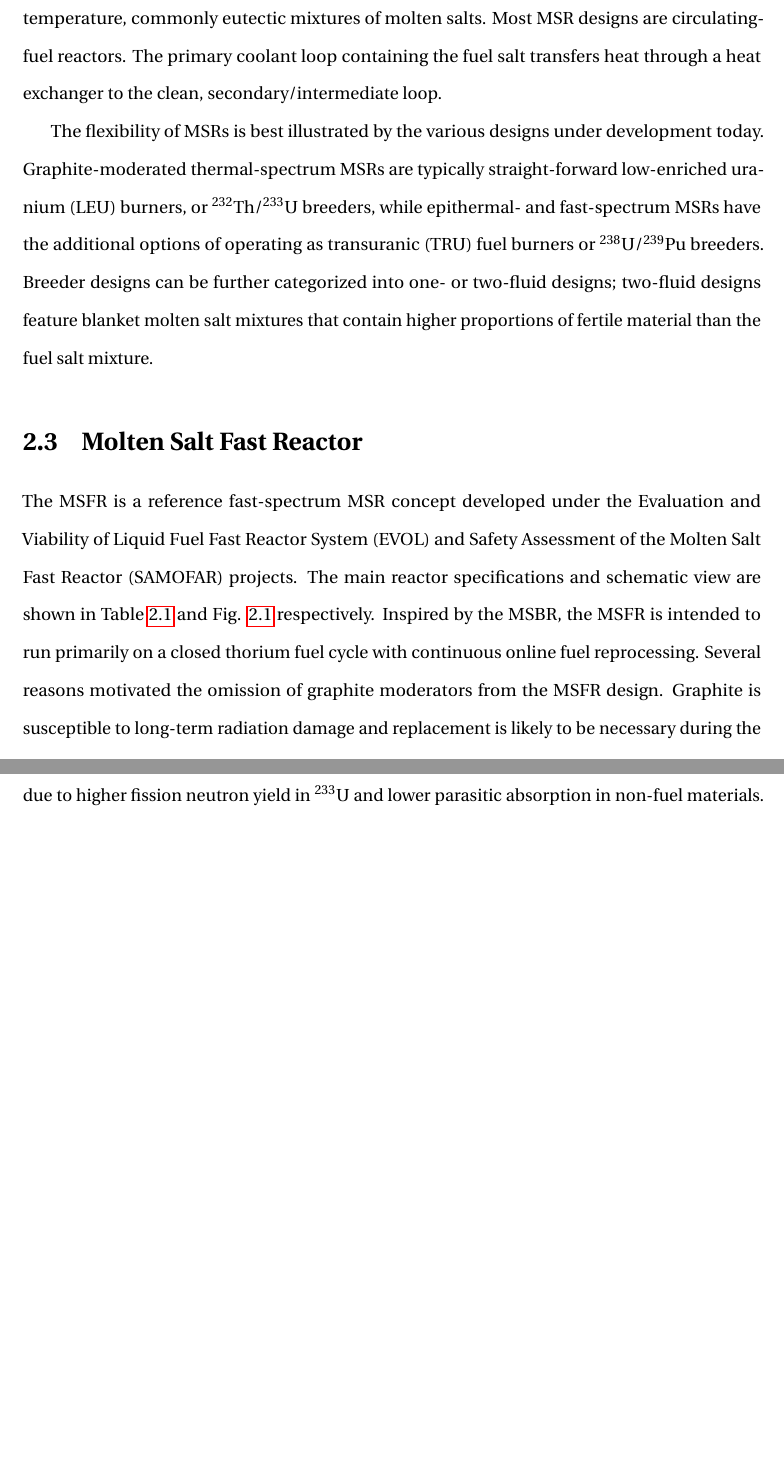
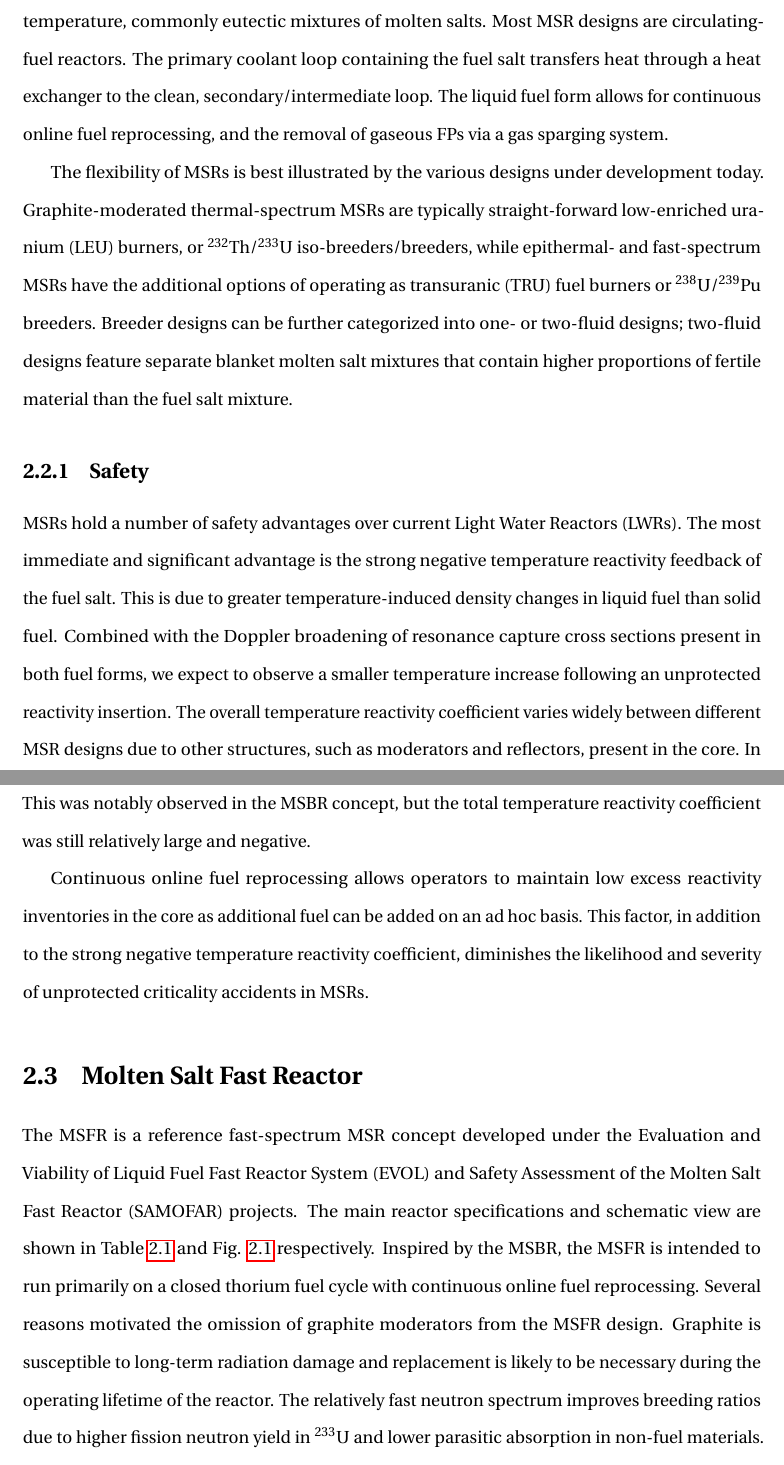
Before and after one commit to smpark7/masters-thesis, a LaTeX thesis (main.tex, which reads msr.tex): two parts of pages 17 and 18 of 31, joined at a grey line, cut so that both start at the same text, the shorter picture padded with empty space. Compiled offline with pdfLaTeX.

Commit message:
msr features section edit

```diff
--- a/msr.tex
+++ b/msr.tex
@@ -116,16 +116,41 @@ between \glspl{MSR} and other reactor concepts is the liquid fuel in
 commonly eutectic mixtures of molten salts. Most \gls{MSR} designs are
 circulating-fuel reactors. The primary coolant loop containing the fuel salt
 transfers heat through a heat exchanger to the clean, secondary/intermediate
-loop.
+loop. The liquid fuel form allows for continuous online fuel reprocessing,
+and the removal of gaseous \glspl{FP} via a gas sparging system.
 
 The flexibility of \glspl{MSR} is best illustrated by the various designs
 under development today. Graphite-moderated thermal-spectrum \glspl{MSR} are
 typically straight-forward \gls{LEU} burners, or $^{232}$Th/$^{233}$U
-breeders, while epithermal- and fast-spectrum \glspl{MSR} have the additional
-options of operating as \gls{TRU} fuel burners or $^{238}$U/$^{239}$Pu
-breeders. Breeder designs can be further categorized into one- or two-fluid
-designs; two-fluid designs feature blanket molten salt mixtures that contain
-higher proportions of fertile material than the fuel salt mixture.
+iso-breeders/breeders, while epithermal- and fast-spectrum \glspl{MSR} have
+the additional options of operating as \gls{TRU} fuel burners or
+$^{238}$U/$^{239}$Pu breeders. Breeder designs can be further categorized into
+one- or two-fluid designs; two-fluid designs feature separate blanket molten
+salt mixtures that contain higher proportions of fertile material than the
+fuel salt mixture.
+
+\subsection{Safety}
+
+\glspl{MSR} hold a number of safety advantages over current \glspl{LWR}. The
+most immediate and significant advantage is the strong negative temperature
+reactivity feedback of the fuel salt. This is due to greater
+temperature-induced density changes in liquid fuel than solid fuel. Combined
+with the Doppler broadening of resonance capture cross sections present in
+both fuel forms, we expect to observe a smaller temperature increase following
+an unprotected reactivity insertion. The overall temperature reactivity
+coefficient varies widely between different \gls{MSR} designs due to other
+structures, such as moderators and reflectors, present in the core. In
+particular, graphite moderators tend to have slightly positive temperature
+reactivity coefficients. This was notably observed in the \gls{MSBR} concept,
+but the total temperature reactivity coefficient was still relatively large
+and negative.
+
+Continuous online fuel reprocessing allows operators to maintain low excess
+reactivity inventories in the core as additional fuel can be added on an ad
+hoc basis. This factor, in addition to the strong negative temperature
+reactivity coefficient, diminishes the likelihood and severity of unprotected
+criticality accidents in \glspl{MSR}.
+
 
 \section{Molten Salt Fast Reactor}
 
```
